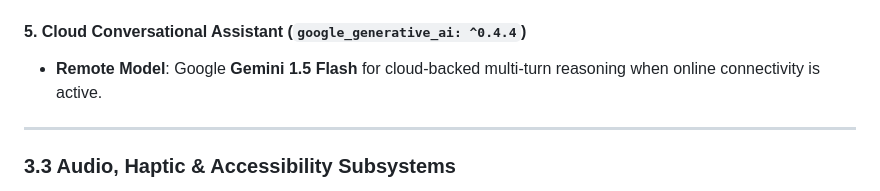
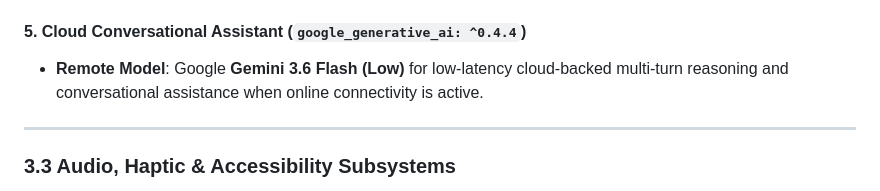
Before and after one commit to Thes-IS-IT/Easylens, a Markdown page: docs/specifications/SOFTWARE_AND_HARDWARE_SPECIFICATIONS.md, the part around the change. Drawn GitHub-style.

Commit message:
docs: update Cloud Conversational Assistant model to Gemini 3.6 Flash (Low)

```diff
--- a/docs/specifications/SOFTWARE_AND_HARDWARE_SPECIFICATIONS.md
+++ b/docs/specifications/SOFTWARE_AND_HARDWARE_SPECIFICATIONS.md
@@ -199,7 +199,7 @@ graph LR
 * **Supported Fallback Models**: `llama3.2`, `gemma2:2b`, `qwen2.5:0.5b`.
 
 #### 5. Cloud Conversational Assistant (`google_generative_ai: ^0.4.4`)
-* **Remote Model**: Google **Gemini 1.5 Flash** for cloud-backed multi-turn reasoning when online connectivity is active.
+* **Remote Model**: Google **Gemini 3.6 Flash (Low)** for low-latency cloud-backed multi-turn reasoning and conversational assistance when online connectivity is active.
 
 ---
 
```
Also changed, not shown: docs/software.md (+1 -1 lines).
